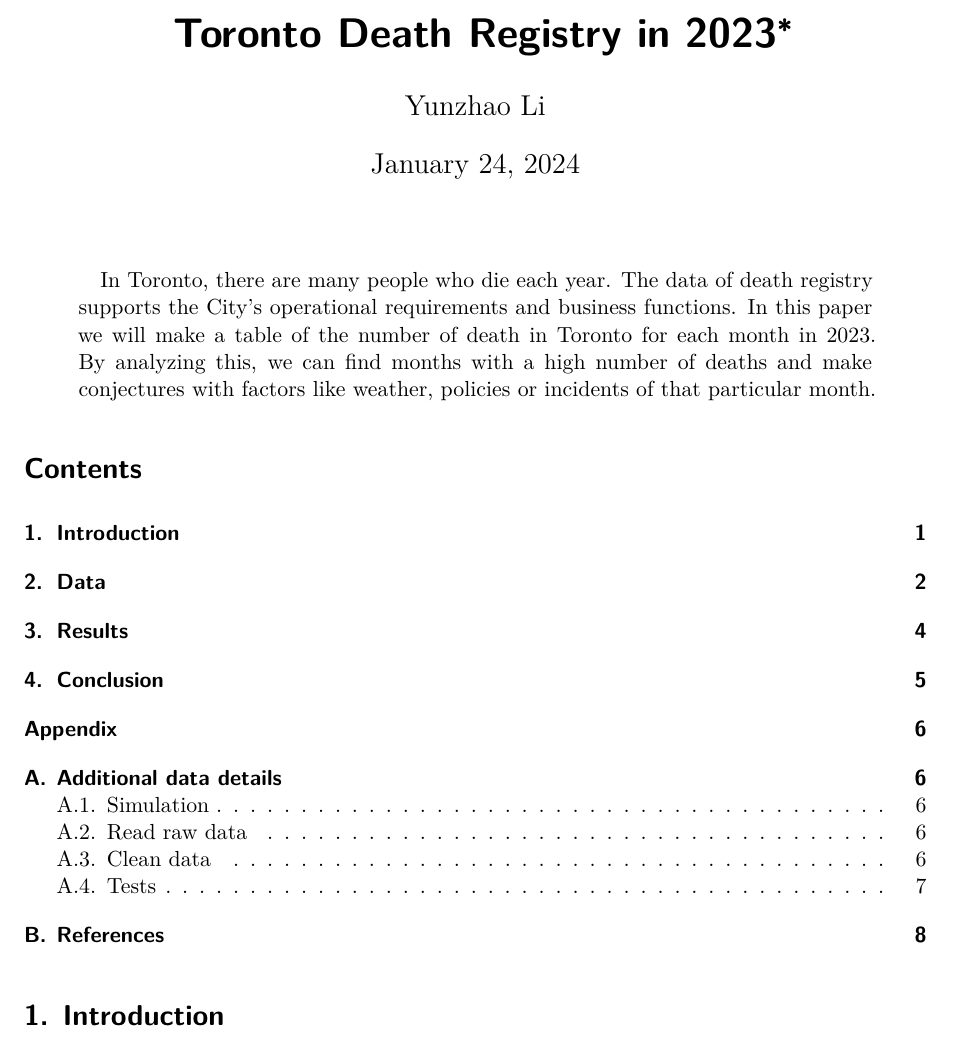
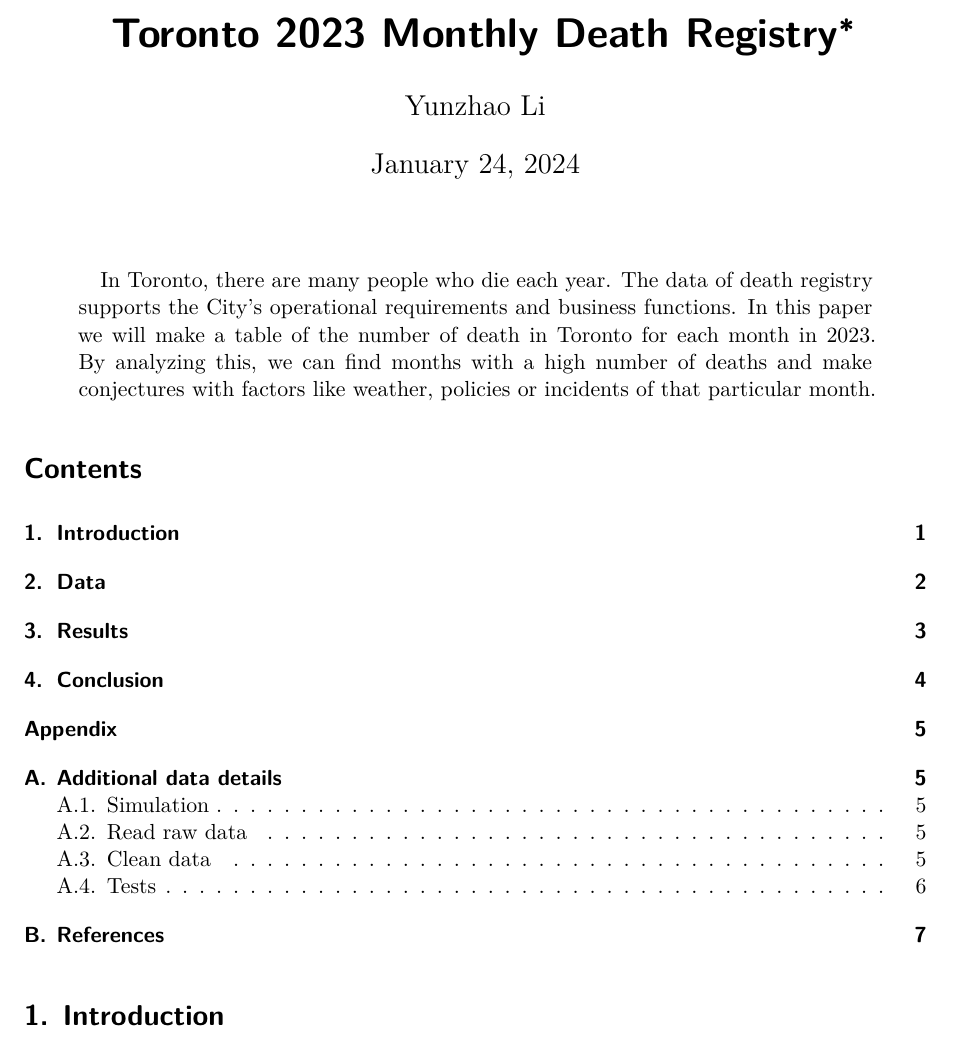
Before and after one commit to yunzhaol/Paper, a Quarto document (outputs/paper/paper.qmd): part of page 1 of 8 before the commit and part of page 1 of 7 after it, cut so that both start at the same text. Rendered offline with R 4.5, knitr and Pandoc in place of Quarto, then LaTeX, with nearby package versions; column names are cleaned by a stand-in for the janitor package.

Commit message:
change title, date and fix mistakes

```diff
--- a/outputs/paper/paper.qmd
+++ b/outputs/paper/paper.qmd
@@ -1,5 +1,5 @@
 ---
-title: "Toronto Death Registry in 2023"
+title: "Toronto 2023 Monthly Death Registry"
 author: Yunzhao Li
 thanks: "Code and data are available at: [https://github.com/yunzhaol/Toronto_Death_Registry.git](https://github.com/yunzhaol/Toronto_Death_Registry.git)."
 date: today
```
Also changed, not shown: outputs/paper/paper.pdf, outputs/paper/paper.qmd (3 more changed lines).
